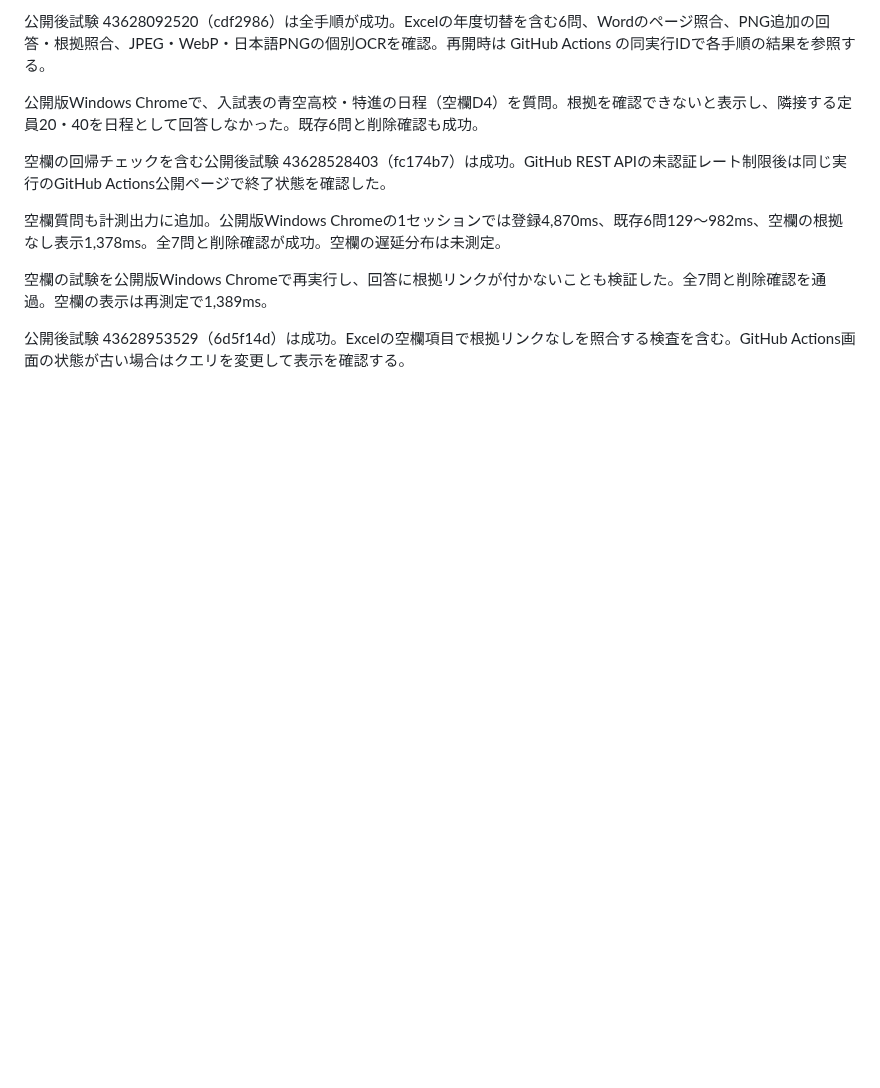
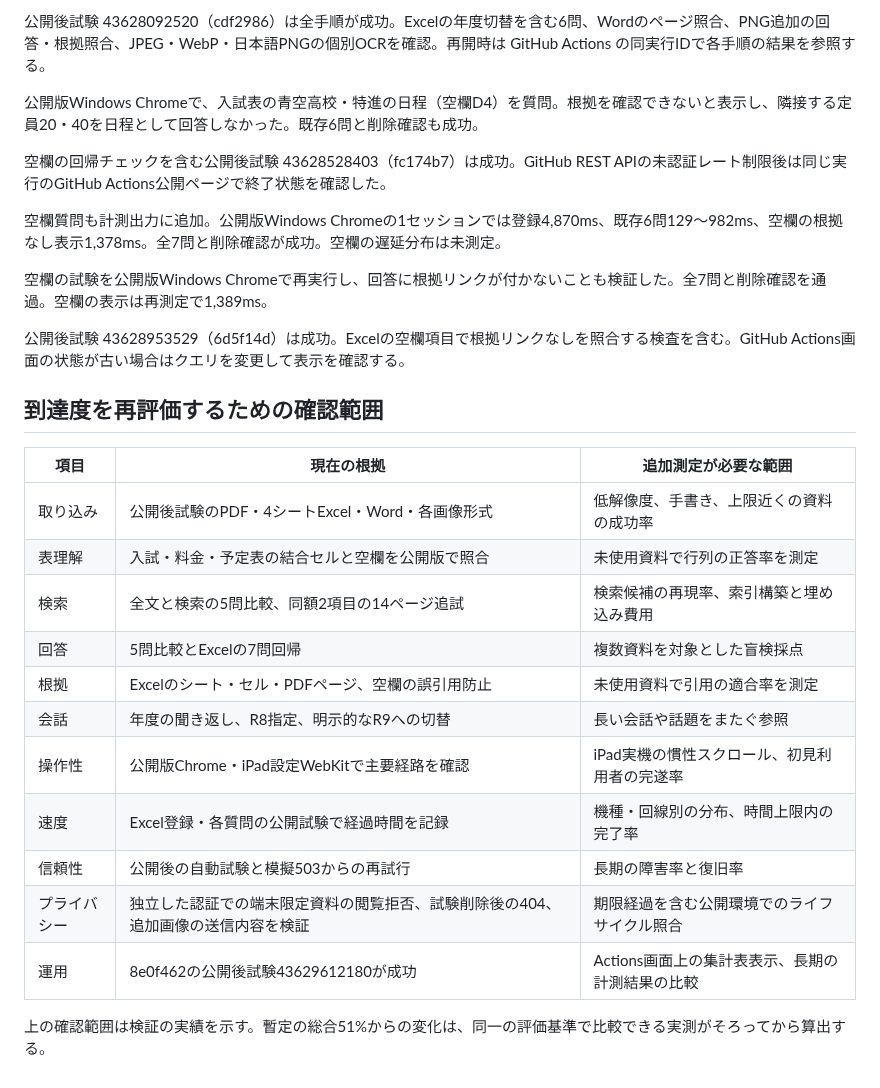
Before and after one commit to hiroakiaa/tsuyaku-kun, a Markdown page: docs/document-qa-verification.md, the part around the change. Drawn GitHub-style; blank space fills up the shorter version.

Commit message:
Map published QA evidence to evaluation dimensions

```diff
--- a/docs/document-qa-verification.md
+++ b/docs/document-qa-verification.md
@@ -153,3 +153,21 @@ R7要項の給食費を本番の全文・検索方式で各3回、順序を交
 空欄の試験を公開版Windows Chromeで再実行し、回答に根拠リンクが付かないことも検証した。全7問と削除確認を通過。空欄の表示は再測定で1,389ms。
 
 公開後試験 43628953529（6d5f14d）は成功。Excelの空欄項目で根拠リンクなしを照合する検査を含む。GitHub Actions画面の状態が古い場合はクエリを変更して表示を確認する。
+
+## 到達度を再評価するための確認範囲
+
+| 項目 | 現在の根拠 | 追加測定が必要な範囲 |
+|---|---|---|
+| 取り込み | 公開後試験のPDF・4シートExcel・Word・各画像形式 | 低解像度、手書き、上限近くの資料の成功率 |
+| 表理解 | 入試・料金・予定表の結合セルと空欄を公開版で照合 | 未使用資料で行列の正答率を測定 |
+| 検索 | 全文と検索の5問比較、同額2項目の14ページ追試 | 検索候補の再現率、索引構築と埋め込み費用 |
+| 回答 | 5問比較とExcelの7問回帰 | 複数資料を対象とした盲検採点 |
+| 根拠 | Excelのシート・セル・PDFページ、空欄の誤引用防止 | 未使用資料で引用の適合率を測定 |
+| 会話 | 年度の聞き返し、R8指定、明示的なR9への切替 | 長い会話や話題をまたぐ参照 |
+| 操作性 | 公開版Chrome・iPad設定WebKitで主要経路を確認 | iPad実機の慣性スクロール、初見利用者の完遂率 |
+| 速度 | Excel登録・各質問の公開試験で経過時間を記録 | 機種・回線別の分布、時間上限内の完了率 |
+| 信頼性 | 公開後の自動試験と模擬503からの再試行 | 長期の障害率と復旧率 |
+| プライバシー | 独立した認証での端末限定資料の閲覧拒否、試験削除後の404、追加画像の送信内容を検証 | 期限経過を含む公開環境でのライフサイクル照合 |
+| 運用 | 8e0f462の公開後試験43629612180が成功 | Actions画面上の集計表表示、長期の計測結果の比較 |
+
+上の確認範囲は検証の実績を示す。暫定の総合51%からの変化は、同一の評価基準で比較できる実測がそろってから算出する。
```
